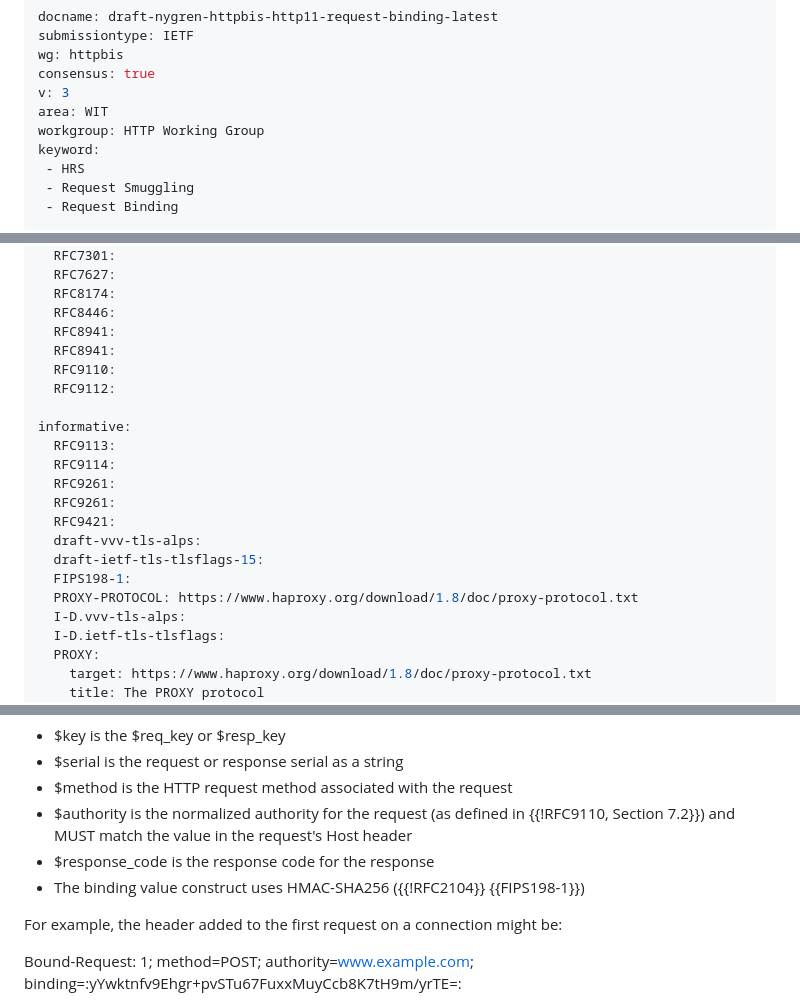
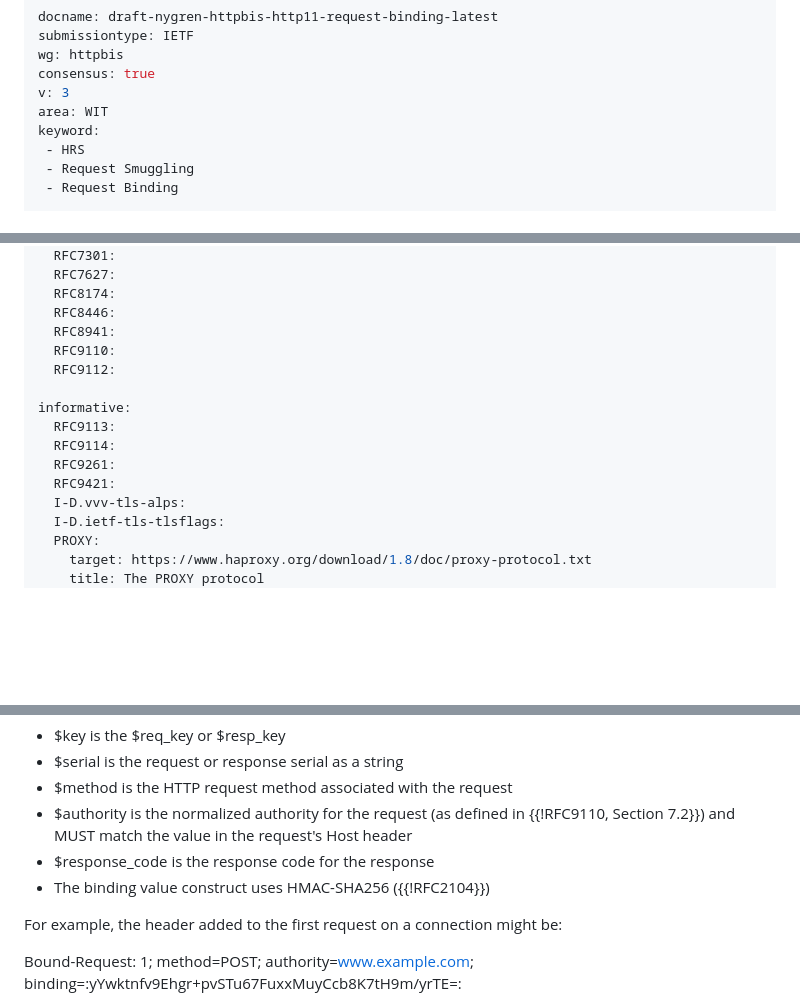
Before and after one commit to enygren/draft-nygren-httpbis-http11-request-binding, a Markdown page: draft-nygren-httpbis-http11-request-binding.md, 3 parts joined by grey strips. Drawn GitHub-style; blank space fills up the shorter version.

```diff
--- a/draft-nygren-httpbis-http11-request-binding.md
+++ b/draft-nygren-httpbis-http11-request-binding.md
@@ -10,7 +10,6 @@ wg: httpbis
 consensus: true
 v: 3
 area: WIT
-workgroup: HTTP Working Group
 keyword:
  - HRS
  - Request Smuggling
@@ -35,7 +34,6 @@ normative:
   RFC8174:
   RFC8446:
   RFC8941:
-  RFC8941:
   RFC9110:
   RFC9112:
 
@@ -43,12 +41,7 @@ informative:
   RFC9113:
   RFC9114:
   RFC9261:
-  RFC9261:
   RFC9421:
-  draft-vvv-tls-alps:
-  draft-ietf-tls-tlsflags-15:
-  FIPS198-1:
-  PROXY-PROTOCOL: https://www.haproxy.org/download/1.8/doc/proxy-protocol.txt
   I-D.vvv-tls-alps:
   I-D.ietf-tls-tlsflags:
   PROXY:
@@ -163,7 +156,7 @@ In the above:
 * $method is the HTTP request method associated with the request
 * $authority is the normalized authority for the request  (as defined in {{!RFC9110, Section 7.2}}) and MUST match the value in the request's Host header
 * $response\_code is the response code for the response
-* The binding value construct uses HMAC-SHA256 ({{!RFC2104}} {{FIPS198-1}})
+* The binding value construct uses HMAC-SHA256 ({{!RFC2104}})
 
 For example, the header added to the first request on a connection might be:
 
```
Also changed, not shown: other parts of draft-nygren-httpbis-http11-request-binding.md (+2 -2 lines).
